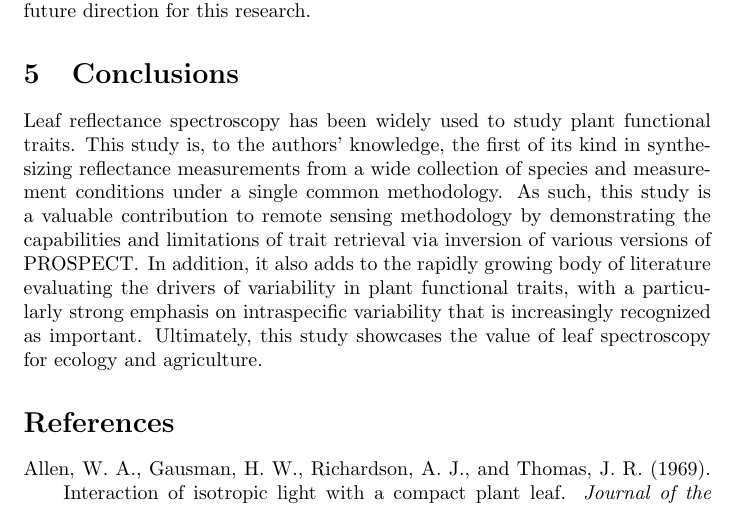
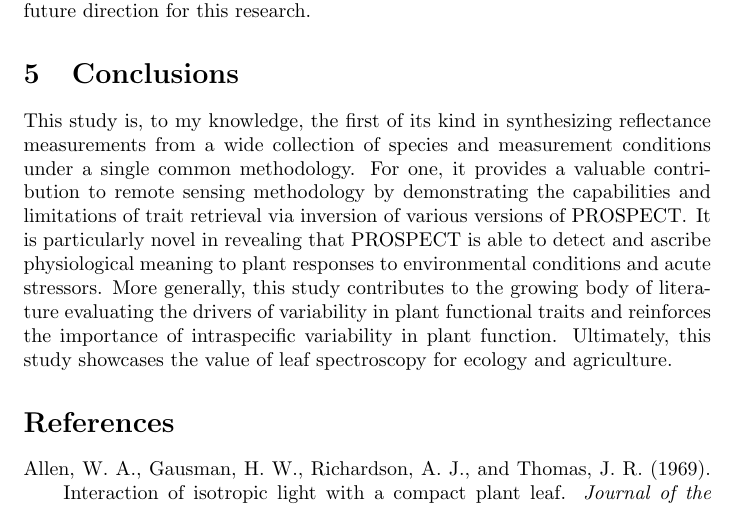
Before and after one commit to ashiklom/prospect-traits-manuscript, a LaTeX document (main.tex, which reads 5_conclusions.tex): part of page 24 of 42, cut so that both start at the same text. Compiled offline with pdfLaTeX.

Commit message:
Ch3: Add a barebones conclusion

```diff
--- a/5_conclusions.tex
+++ b/5_conclusions.tex
@@ -1,12 +1,7 @@
 \section{Conclusions}
 
-Leaf reflectance spectroscopy has been widely used to study plant functional traits.
-This study is, to the authors' knowledge, the first of its kind in synthesizing reflectance measurements from a wide collection of species and measurement conditions under a single common methodology.
-As such, this study is a valuable contribution to remote sensing methodology by demonstrating the capabilities and limitations of trait retrieval via inversion of various versions of PROSPECT\@.
-In addition, it also adds to the rapidly growing body of literature evaluating the drivers of variability in plant functional traits, with a particularly strong emphasis on intraspecific variability that is increasingly recognized as important.
+This study is, to my knowledge, the first of its kind in synthesizing reflectance measurements from a wide collection of species and measurement conditions under a single common methodology.
+For one, it provides a valuable contribution to remote sensing methodology by demonstrating the capabilities and limitations of trait retrieval via inversion of various versions of PROSPECT\@.
+It is particularly novel in revealing that PROSPECT is able to detect and ascribe physiological meaning to plant responses to environmental conditions and acute stressors.
+More generally, this study contributes to the growing body of literature evaluating the drivers of variability in plant functional traits and reinforces the importance of intraspecific variability in plant function.
 Ultimately, this study showcases the value of leaf spectroscopy for ecology and agriculture.
-% * <tmccabe@bu.edu> 2018-04-12T15:39:10.070Z:
-%
-% Could use this space to do a bit of setup (1-3 sentences) for your next chapter.
-%
-% ^.
```
